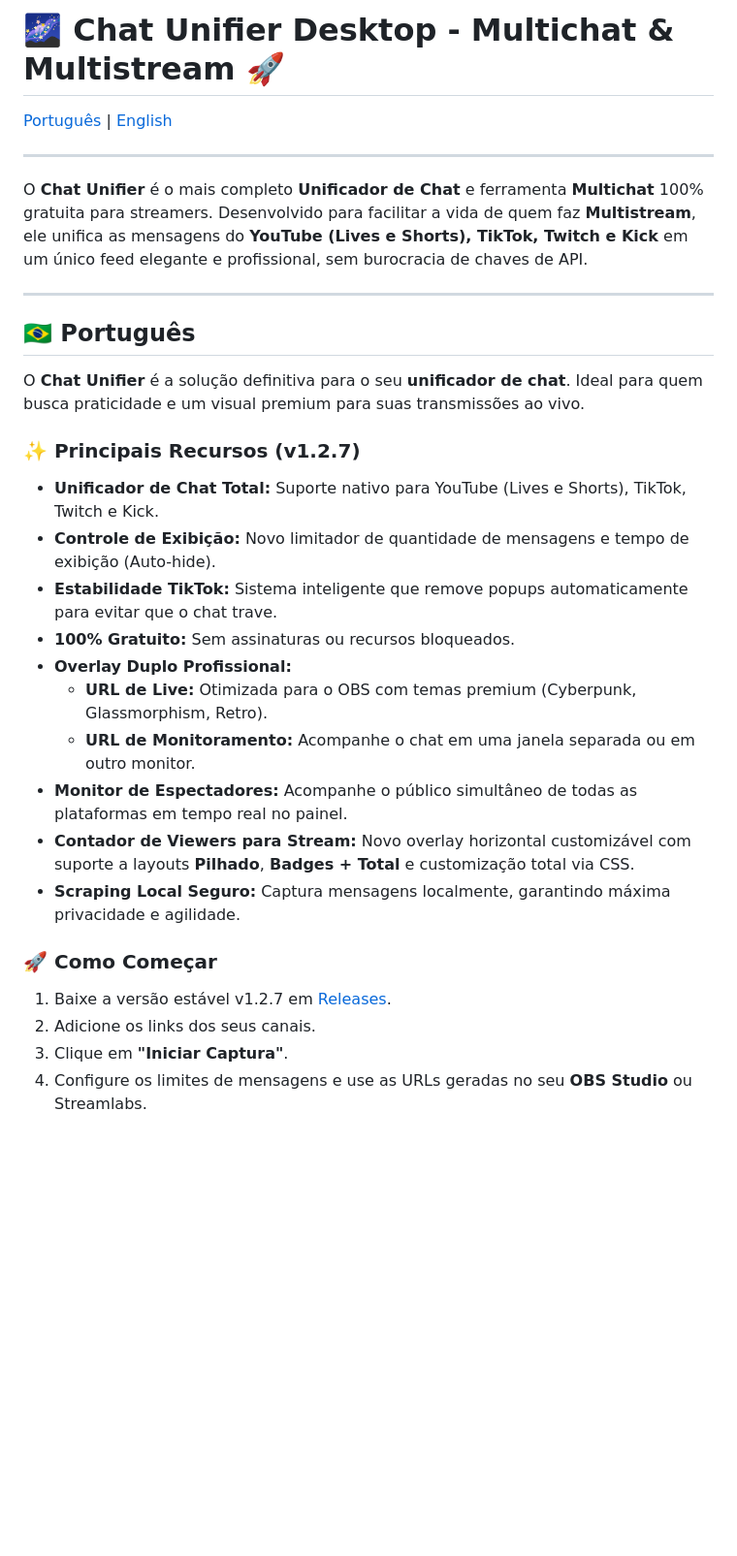
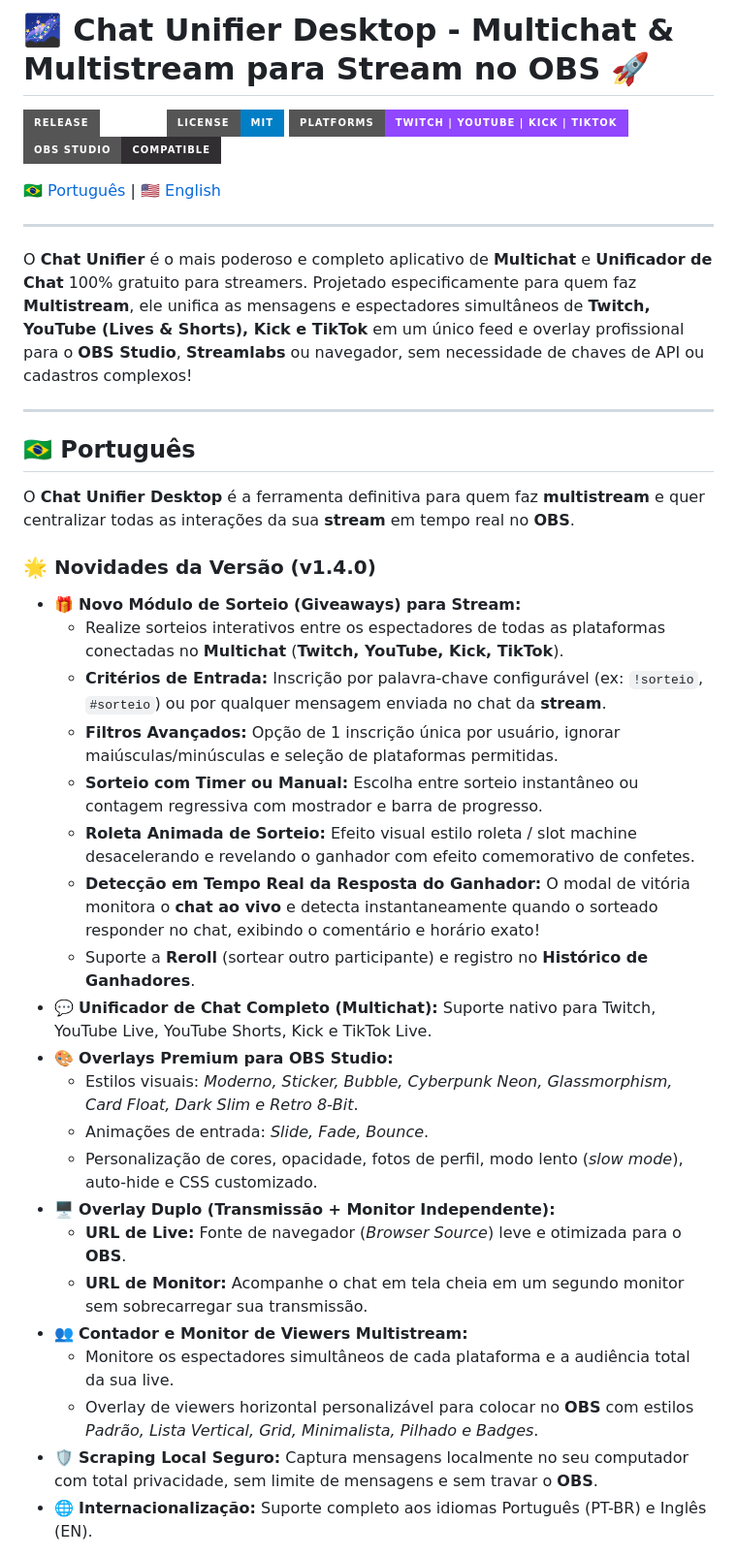
Before and after one commit to endrigocostaluiz/Chat-Unifier-Desktop, a Markdown page: README.md, the part around one of its changes. Shown at 97% size. Drawn GitHub-style; badges without logos; blank space fills up the shorter version.

```diff
--- a/README.md
+++ b/README.md
@@ -1,10 +1,15 @@
-# 🌌 Chat Unifier Desktop - Multichat & Multistream 🚀
+# 🌌 Chat Unifier Desktop - Multichat & Multistream para Stream no OBS 🚀
 
-[Português](#português) | [English](#english)
+[![Release](https://img.shields.io/badge/Release-v1.4.0-emerald?style=for-the-badge&logo=electron)](https://github.com/endrigocostaluiz/Chat-Unifier-Desktop/releases)
+[![License: MIT](https://img.shields.io/badge/License-MIT-blue.svg?style=for-the-badge)](LICENSE)
+[![Platforms](https://img.shields.io/badge/Platforms-Twitch%20|%20YouTube%20|%20Kick%20|%20TikTok-9146ff?style=for-the-badge)](https://github.com/endrigocostaluiz/Chat-Unifier-Desktop)
+[![OBS Compatible](https://img.shields.io/badge/OBS%20Studio-Compatible-302e31?style=for-the-badge&logo=obsstudio)](https://obsproject.com/)
+
+[🇧🇷 Português](#-português) | [🇺🇸 English](#-english)
 
 ---
 
-O **Chat Unifier** é o mais completo **Unificador de Chat** e ferramenta **Multichat** 100% gratuita para streamers. Desenvolvido para facilitar a vida de quem faz **Multistream**, ele unifica as mensagens do **YouTube (Lives e Shorts), TikTok, Twitch e Kick** em um único feed elegante e profissional, sem burocracia de chaves de API.
+O **Chat Unifier** é o mais poderoso e completo aplicativo de **Multichat** e **Unificador de Chat** 100% gratuito para streamers. Projetado especificamente para quem faz **Multistream**, ele unifica as mensagens e espectadores simultâneos de **Twitch, YouTube (Lives & Shorts), Kick e TikTok** em um único feed e overlay profissional para o **OBS Studio**, **Streamlabs** ou navegador, sem necessidade de chaves de API ou cadastros complexos!
 
 ---
 
@@ -12,23 +17,29 @@ O **Chat Unifier** é o mais completo **Unificador de Chat** e ferramenta **Mult
 
 ## 🇧🇷 Português
 
-O **Chat Unifier** é a solução definitiva para o seu **unificador de chat**. Ideal para quem busca praticidade e um visual premium para suas transmissões ao vivo.
+O **Chat Unifier Desktop** é a ferramenta definitiva para quem faz **multistream** e quer centralizar todas as interações da sua **stream** em tempo real no **OBS**.
 
-### ✨ Principais Recursos (v1.2.7)
-- **Unificador de Chat Total:** Suporte nativo para YouTube (Lives e Shorts), TikTok, Twitch e Kick.
-- **Controle de Exibição:** Novo limitador de quantidade de mensagens e tempo de exibição (Auto-hide).
-- **Estabilidade TikTok:** Sistema inteligente que remove popups automaticamente para evitar que o chat trave.
-- **100% Gratuito:** Sem assinaturas ou recursos bloqueados.
-- **Overlay Duplo Profissional:**
-    - **URL de Live:** Otimizada para o OBS com temas premium (Cyberpunk, Glassmorphism, Retro).
-    - **URL de Monitoramento:** Acompanhe o chat em uma janela separada ou em outro monitor.
-- **Monitor de Espectadores:** Acompanhe o público simultâneo de todas as plataformas em tempo real no painel.
-- **Contador de Viewers para Stream:** Novo overlay horizontal customizável com suporte a layouts **Pilhado**, **Badges + Total** e customização total via CSS.
-- **Scraping Local Seguro:** Captura mensagens localmente, garantindo máxima privacidade e agilidade.
+### 🌟 Novidades da Versão (v1.4.0)
 
-### 🚀 Como Começar
-1. Baixe a versão estável v1.2.7 em [Releases](https://github.com/endrigocostaluiz/Chat-Unifier-Desktop/releases).
-2. Adicione os links dos seus canais.
-3. Clique em **"Iniciar Captura"**.
-4. Configure os limites de mensagens e use as URLs geradas no seu **OBS Studio** ou Streamlabs.
+- 🎁 **Novo Módulo de Sorteio (Giveaways) para Stream:**
+  - Realize sorteios interativos entre os espectadores de todas as plataformas conectadas no **Multichat** (**Twitch, YouTube, Kick, TikTok**).
+  - **Critérios de Entrada:** Inscrição por palavra-chave configurável (ex: `!sorteio`, `#sorteio`) ou por qualquer mensagem enviada no chat da **stream**.
+  - **Filtros Avançados:** Opção de 1 inscrição única por usuário, ignorar maiúsculas/minúsculas e seleção de plataformas permitidas.
+  - **Sorteio com Timer ou Manual:** Escolha entre sorteio instantâneo ou contagem regressiva com mostrador e barra de progresso.
+  - **Roleta Animada de Sorteio:** Efeito visual estilo roleta / slot machine desacelerando e revelando o ganhador com efeito comemorativo de confetes.
+  - **Detecção em Tempo Real da Resposta do Ganhador:** O modal de vitória monitora o **chat ao vivo** e detecta instantaneamente quando o sorteado responder no chat, exibindo o comentário e horário exato!
+  - Suporte a **Reroll** (sortear outro participante) e registro no **Histórico de Ganhadores**.
+- 💬 **Unificador de Chat Completo (Multichat):** Suporte nativo para Twitch, YouTube Live, YouTube Shorts, Kick e TikTok Live.
+- 🎨 **Overlays Premium para OBS Studio:**
+  - Estilos visuais: *Moderno, Sticker, Bubble, Cyberpunk Neon, Glassmorphism, Card Float, Dark Slim e Retro 8-Bit*.
+  - Animações de entrada: *Slide, Fade, Bounce*.
+  - Personalização de cores, opacidade, fotos de perfil, modo lento (*slow mode*), auto-hide e CSS customizado.
+- 🖥️ **Overlay Duplo (Transmissão + Monitor Independente):**
+  - **URL de Live:** Fonte de navegador (*Browser Source*) leve e otimizada para o **OBS**.
+  - **URL de Monitor:** Acompanhe o chat em tela cheia em um segundo monitor sem sobrecarregar sua transmissão.
+- 👥 **Contador e Monitor de Viewers Multistream:**
+  - Monitore os espectadores simultâneos de cada plataforma e a audiência total da sua live.
+  - Overlay de viewers horizontal personalizável para colocar no **OBS** com estilos *Padrão, Lista Vertical, Grid, Minimalista, Pilhado e Badges*.
+- 🛡️ **Scraping Local Seguro:** Captura mensagens localmente no seu computador com total privacidade, sem limite de mensagens e sem travar o **OBS**.
+- 🌐 **Internacionalização:** Suporte completo aos idiomas Português (PT-BR) e Inglês (EN).
 
```
Also changed, not shown: other parts of README.md (+64 -33 lines).
